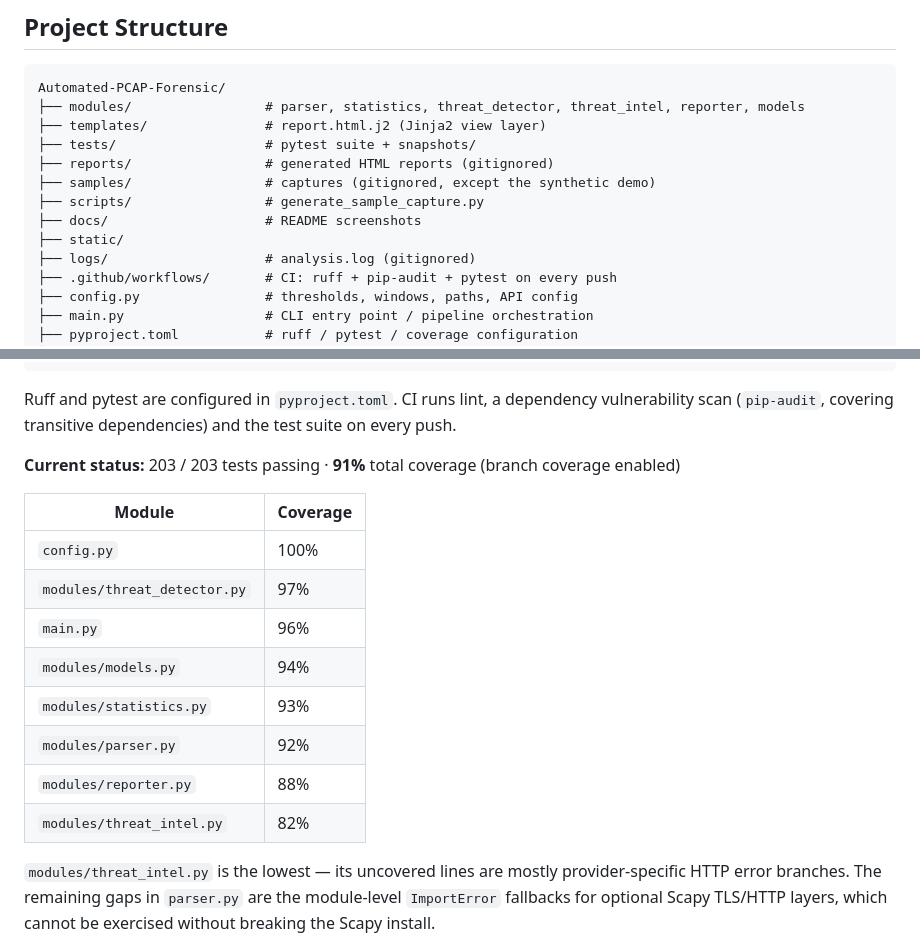
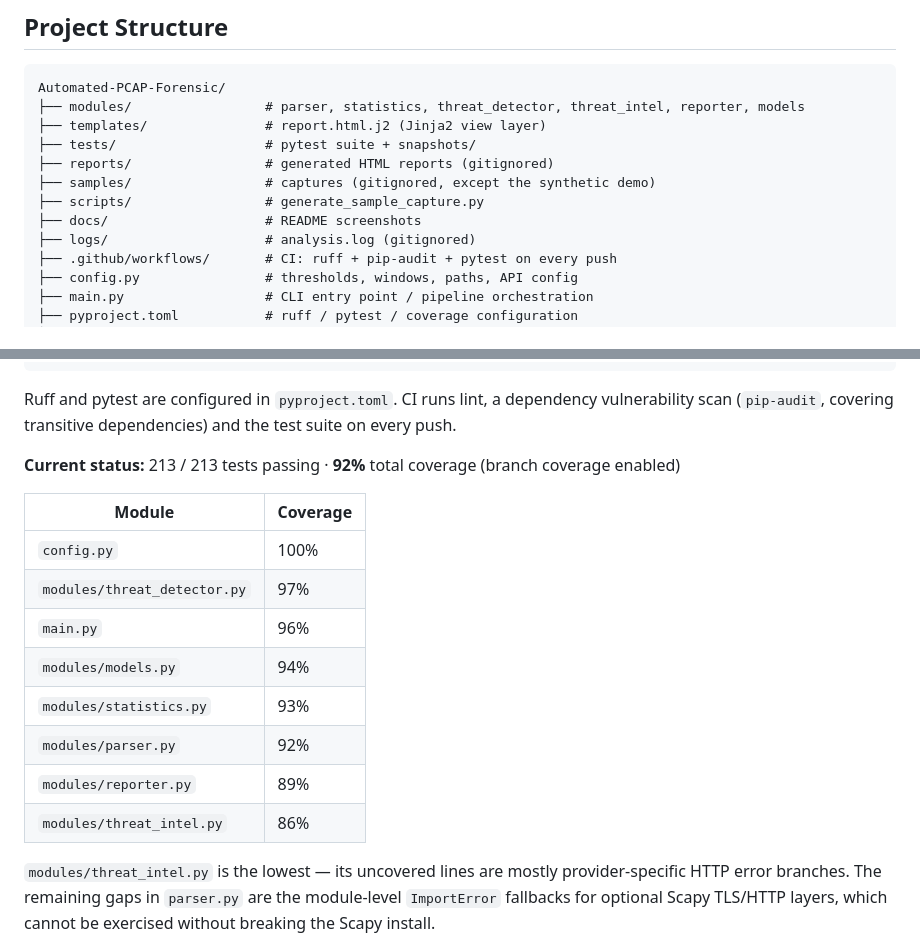
Before and after one commit to salihogz/automated-pcap-forensic, a Markdown page: README.md, 2 parts joined by grey strips. Rendered like a GitHub page.

```diff
--- a/README.md
+++ b/README.md
@@ -159,7 +159,6 @@ Automated-PCAP-Forensic/
 ├── samples/                 # captures (gitignored, except the synthetic demo)
 ├── scripts/                 # generate_sample_capture.py
 ├── docs/                    # README screenshots
-├── static/
 ├── logs/                    # analysis.log (gitignored)
 ├── .github/workflows/       # CI: ruff + pip-audit + pytest on every push
 ├── config.py                # thresholds, windows, paths, API config
@@ -226,7 +225,7 @@ pip-audit                                           # dependency vulnerability s
 
 Ruff and pytest are configured in `pyproject.toml`. CI runs lint, a dependency vulnerability scan (`pip-audit`, covering transitive dependencies) and the test suite on every push.
 
-**Current status:** 203 / 203 tests passing · **91%** total coverage (branch coverage enabled)
+**Current status:** 213 / 213 tests passing · **92%** total coverage (branch coverage enabled)
 
 | Module | Coverage |
 | --- | --- |
@@ -236,8 +235,8 @@ Ruff and pytest are configured in `pyproject.toml`. CI runs lint, a dependency v
 | `modules/models.py` | 94% |
 | `modules/statistics.py` | 93% |
 | `modules/parser.py` | 92% |
-| `modules/reporter.py` | 88% |
-| `modules/threat_intel.py` | 82% |
+| `modules/reporter.py` | 89% |
+| `modules/threat_intel.py` | 86% |
 
 `modules/threat_intel.py` is the lowest — its uncovered lines are mostly provider-specific HTTP error branches. The remaining gaps in `parser.py` are the module-level `ImportError` fallbacks for optional Scapy TLS/HTTP layers, which cannot be exercised without breaking the Scapy install.
 
```
Also changed, not shown: CLAUDE.md (+4 -3 lines).
